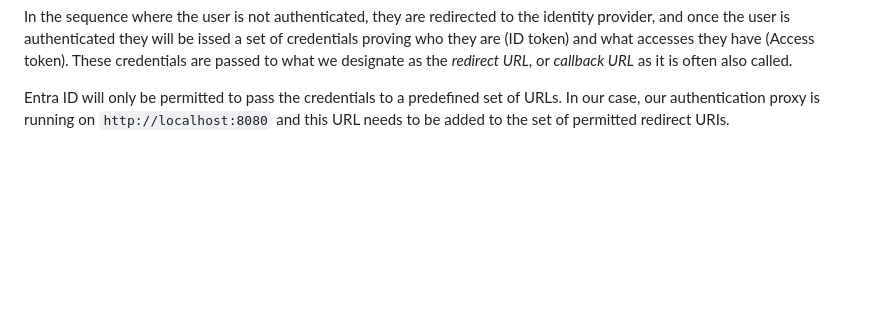
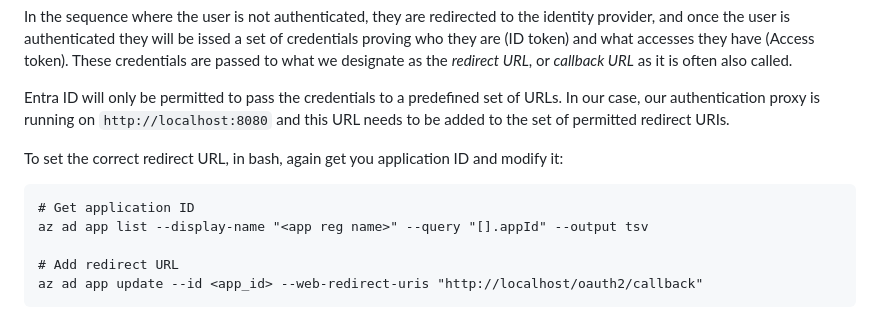
Before and after one commit to pettermk/authz-authn-primer, a Markdown page: README.md, the part around one of its changes. Drawn GitHub-style; blank space fills up the shorter version.

````diff
--- a/README.md
+++ b/README.md
@@ -145,3 +144,12 @@ designate as the _redirect URL_, or _callback URL_ as it is often also called.
 Entra ID will only be permitted to pass the credentials to a predefined set of URLs. In our case,
 our authentication proxy is running on `http://localhost:8080` and this URL needs to be added to
 the set of permitted redirect URIs.
+
+To set the correct redirect URL, in bash, again get you application ID and modify it:
+```
+# Get application ID
+az ad app list --display-name "<app reg name>" --query "[].appId" --output tsv
+
+# Add redirect URL
+az ad app update --id <app_id> --web-redirect-uris "http://localhost/oauth2/callback"
+```
````
Also changed, not shown: other parts of README.md (+1 -2 lines).
